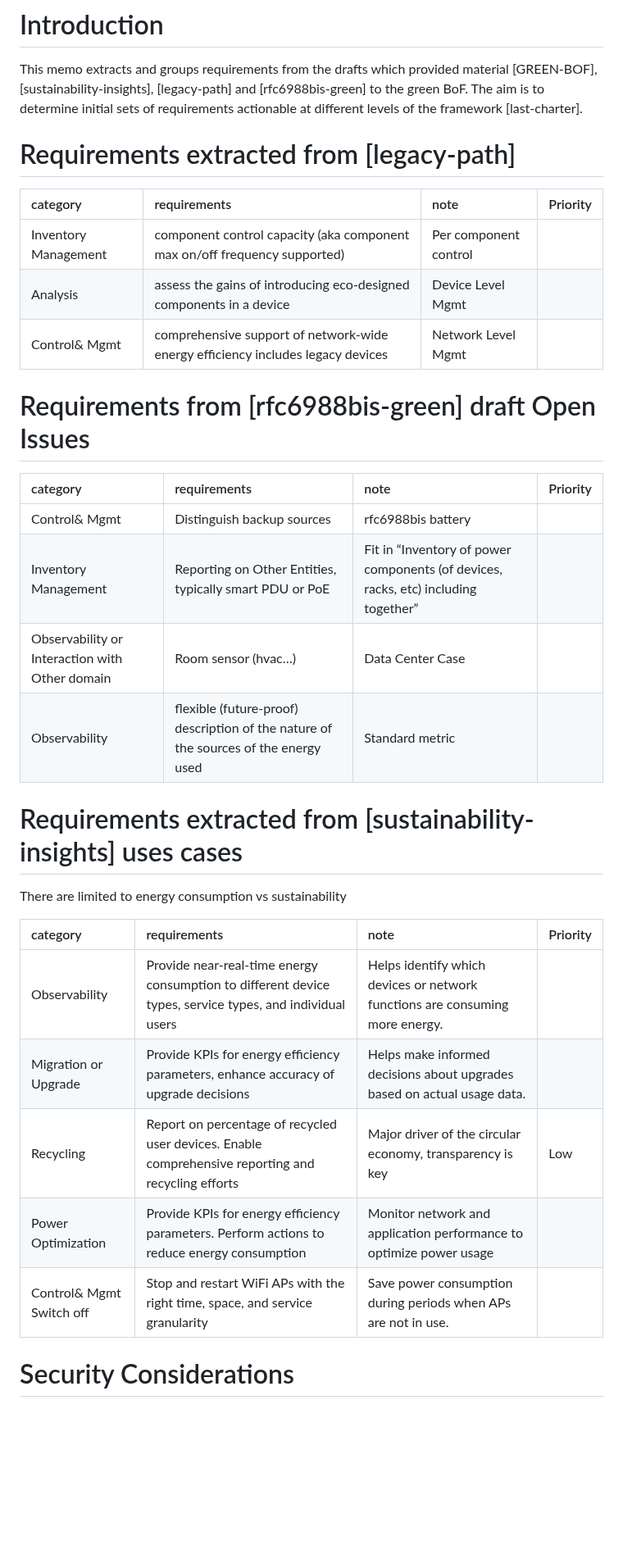
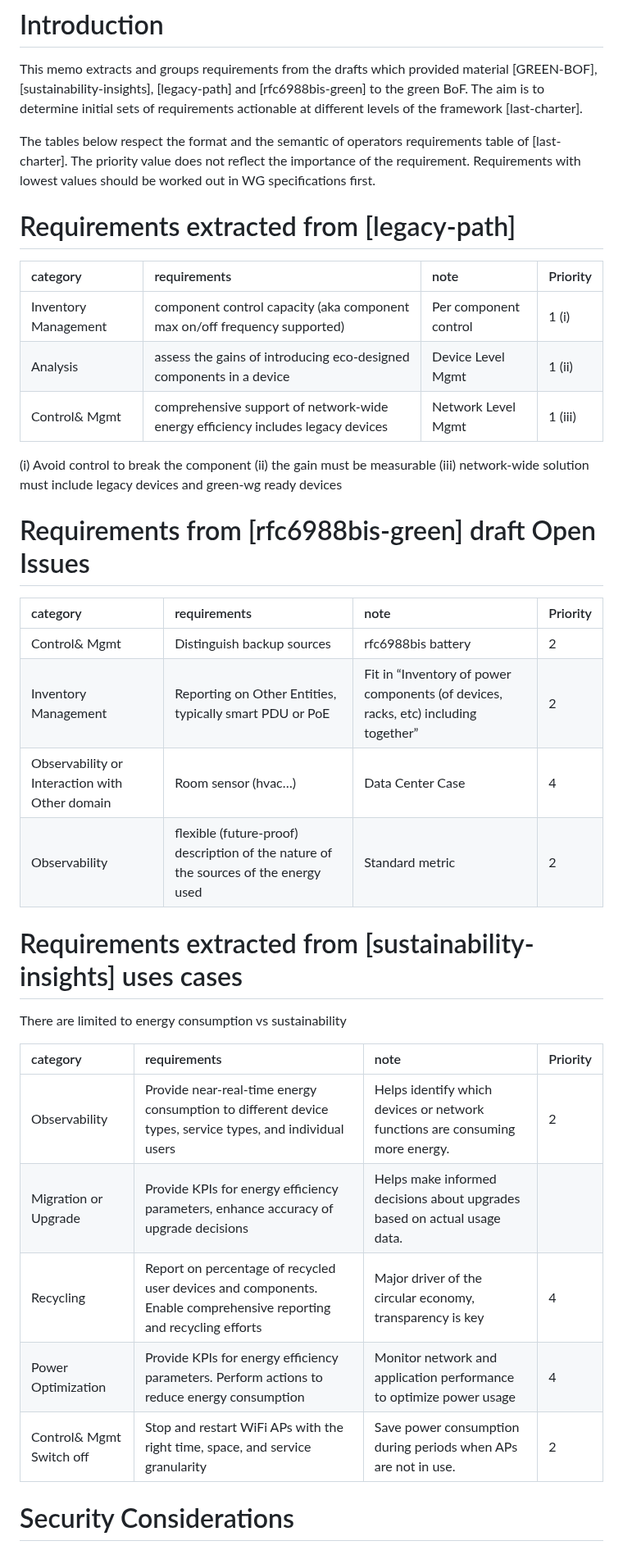
Before and after one commit to emile22/green-bof-req-collections, a Markdown page: draft-stephan-green-bof-reqs-collections.md, the part around the change. Shown at 82% size. Drawn GitHub-style; blank space fills up the shorter version.

Commit message:
adding priority values

```diff
--- a/draft-stephan-green-bof-reqs-collections.md
+++ b/draft-stephan-green-bof-reqs-collections.md
@@ -71,22 +71,28 @@ This memo extracts and groups requirements from the drafts which provided materi
 
 This memo extracts and groups requirements  from the drafts which provided material [GREEN-BOF], [sustainability-insights], [legacy-path] and [rfc6988bis-green] to the green BoF. The aim is to determine initial sets of requirements actionable at different levels of the framework [last-charter].
 
+The tables below respect the format and the semantic of operators requirements table of [last-charter]. The priority value does not reflect the importance of the requirement. Requirements with lowest values should be worked out in WG specifications first.
+
 # Requirements extracted from [legacy-path]
 
 |category|requirements|note|Priority|
 |:----|:----|:----|:----|
-|Inventory Management|component control capacity (aka component max on/off frequency supported)|Per component control| |
-|Analysis|assess the gains of introducing eco-designed components in a device|Device Level Mgmt| |
-|Control& Mgmt|comprehensive support of network-wide energy efficiency includes legacy devices|Network Level Mgmt| |
+|Inventory Management|component control capacity (aka component max on/off frequency supported)|Per component control| 1 (i)|
+|Analysis|assess the gains of introducing eco-designed components in a device|Device Level Mgmt| 1 (ii)|
+|Control& Mgmt|comprehensive support of network-wide energy efficiency includes legacy devices|Network Level Mgmt| 1 (iii)|
+
+(i) Avoid control to break the component
+(ii) the gain must be measurable
+(iii) network-wide solution must include legacy devices and green-wg ready devices
 
 # Requirements from [rfc6988bis-green] draft Open Issues
 
 |category|requirements|note|Priority|
 |:----|:----|:----|:----|
-|Control& Mgmt|Distinguish backup sources|rfc6988bis battery| |
-|Inventory Management|Reporting on Other Entities, typically smart PDU or PoE|Fit in “Inventory of power components (of devices, racks, etc) including together”| |
-|Observability or Interaction with Other domain|Room sensor (hvac…)|Data Center Case| |
-|Observability|flexible (future-proof) description of the nature of the sources of the energy used |Standard metric| |
+|Control& Mgmt|Distinguish backup sources|rfc6988bis battery| 2|
+|Inventory Management|Reporting on Other Entities, typically smart PDU or PoE|Fit in “Inventory of power components (of devices, racks, etc) including together”| 2|
+|Observability or Interaction with Other domain|Room sensor (hvac…)|Data Center Case| 4|
+|Observability|flexible (future-proof) description of the nature of the sources of the energy used |Standard metric|2 |
 
 # Requirements extracted from [sustainability-insights] uses cases
 
@@ -94,11 +100,11 @@ There are limited to energy consumption vs sustainability
 
 |category|requirements|note|Priority|
 |:----|:----|:----|:----|
-|Observability|Provide near-real-time energy consumption to different device types, service types, and individual users | Helps identify which devices or network functions are consuming more energy. |  |
-|Migration or Upgrade | Provide KPIs for energy efficiency parameters, enhance accuracy of upgrade decisions | Helps make informed decisions about upgrades based on actual usage data. |  |
-|Recycling | Report on percentage of recycled user devices. Enable comprehensive reporting and recycling efforts | Major driver of the circular economy, transparency is key | Low |
-|Power Optimization | Provide KPIs for energy efficiency parameters. Perform actions to reduce energy consumption | Monitor network and application performance to optimize power usage |  |
-|Control& Mgmt Switch off | Stop and restart WiFi APs with the right time, space, and service granularity | Save power consumption during periods when APs are not in use.|  |
+|Observability|Provide near-real-time energy consumption to different device types, service types, and individual users | Helps identify which devices or network functions are consuming more energy. | 2 |
+|Migration or Upgrade | Provide KPIs for energy efficiency parameters, enhance accuracy of upgrade decisions | Helps make informed decisions about upgrades based on actual usage data. |   |
+|Recycling | Report on percentage of recycled user devices and components. Enable comprehensive reporting and recycling efforts | Major driver of the circular economy, transparency is key | 4 |
+|Power Optimization | Provide KPIs for energy efficiency parameters. Perform actions to reduce energy consumption | Monitor network and application performance to optimize power usage | 4 |
+|Control& Mgmt Switch off | Stop and restart WiFi APs with the right time, space, and service granularity | Save power consumption during periods when APs are not in use.| 2|
 
 
 # Security Considerations
```
